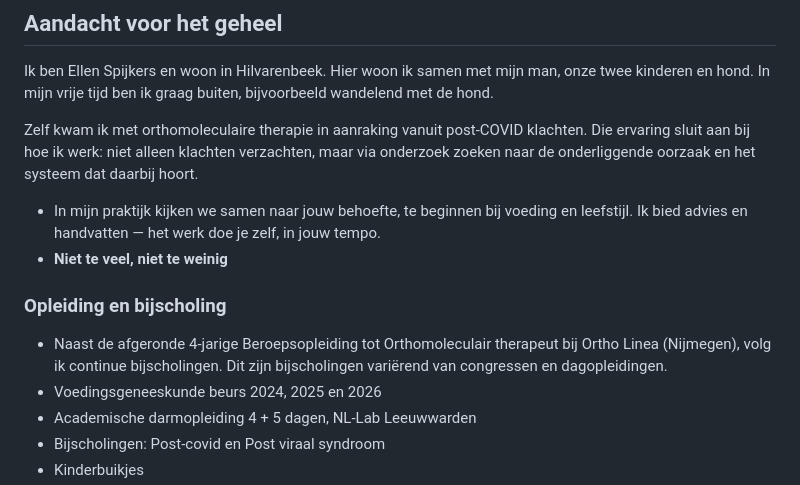
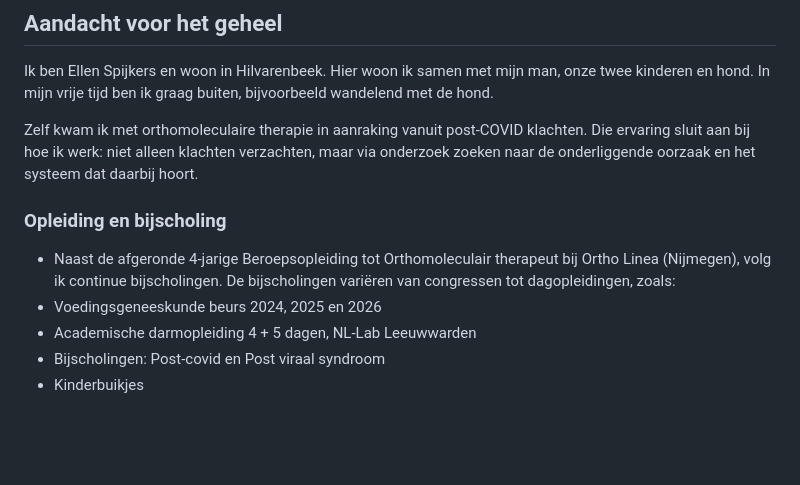
Before and after one commit to koenfranken/PraktijkJouwLagom, a Markdown page: index.md, the part around the change. Rendered like a GitHub page; blank space fills up the shorter version.

Commit message:
Refine text on practice and education details
Removed redundant sentences and improved clarity in the text about practice and education.

```diff
--- a/index.md
+++ b/index.md
@@ -93,11 +93,9 @@ Ik ben Ellen Spijkers en woon in Hilvarenbeek. Hier woon ik samen met mijn man,
 
 Zelf kwam ik met orthomoleculaire therapie in aanraking vanuit post-COVID klachten. Die ervaring sluit aan bij hoe ik werk: niet alleen klachten verzachten, maar via onderzoek zoeken naar de onderliggende oorzaak en het systeem dat daarbij hoort.
 
-- In mijn praktijk kijken we samen naar jouw behoefte, te beginnen bij voeding en leefstijl. Ik bied advies en handvatten — het werk doe je zelf, in jouw tempo.
-- **Niet te veel, niet te weinig**
 
 ### Opleiding en bijscholing
-- Naast de afgeronde 4-jarige Beroepsopleiding tot Orthomoleculair therapeut bij Ortho Linea (Nijmegen), volg ik continue bijscholingen. Dit zijn bijscholingen variërend van congressen en dagopleidingen.
+- Naast de afgeronde 4-jarige Beroepsopleiding tot Orthomoleculair therapeut bij Ortho Linea (Nijmegen), volg ik continue bijscholingen. De bijscholingen variëren van congressen tot dagopleidingen, zoals:
 - Voedingsgeneeskunde beurs 2024, 2025 en 2026
 - Academische darmopleiding 4 + 5 dagen, NL-Lab Leeuwwarden
 - Bijscholingen: Post-covid en Post viraal syndroom
```
